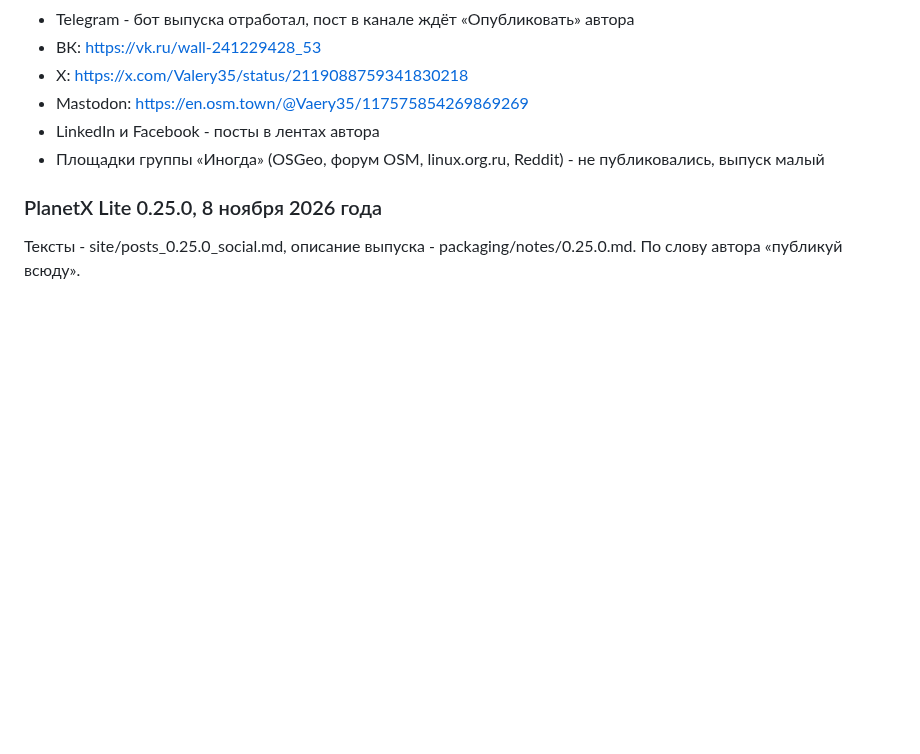
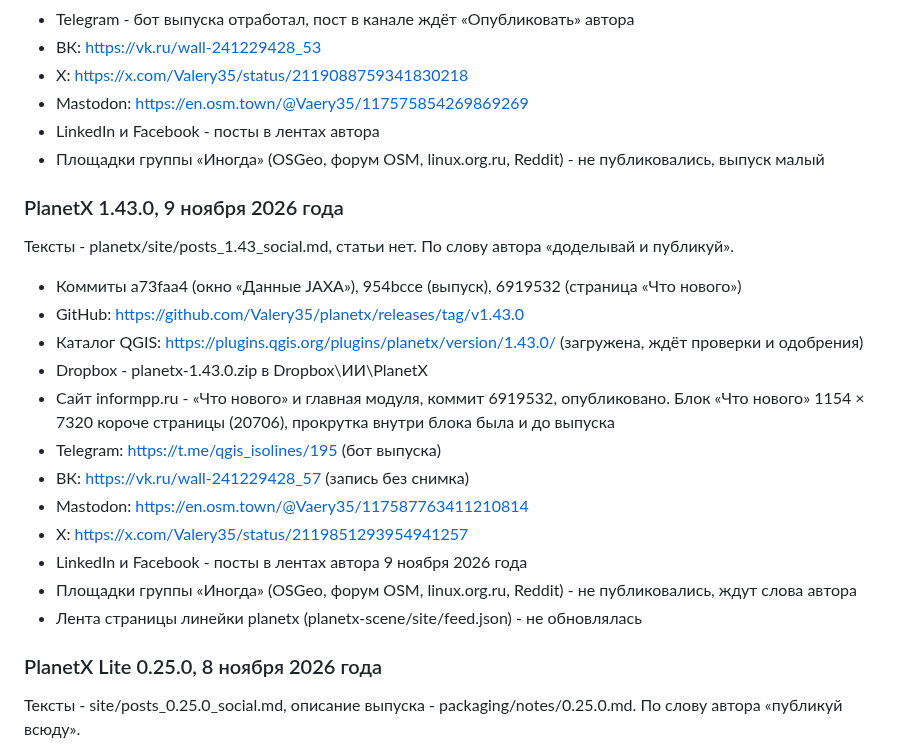
Before and after one commit to Valery35/planetx-lite, a Markdown page: doc/PUBLISH.md, the part around the change. Drawn GitHub-style; blank space fills up the shorter version.

Commit message:
Журнал публикаций: PlanetX 1.43.0

```diff
--- a/doc/PUBLISH.md
+++ b/doc/PUBLISH.md
@@ -215,6 +215,23 @@
 - LinkedIn и Facebook - посты в лентах автора
 - Площадки группы «Иногда» (OSGeo, форум OSM, linux.org.ru, Reddit) - не публиковались, выпуск малый
 
+### PlanetX 1.43.0, 9 ноября 2026 года
+
+Тексты - planetx/site/posts_1.43_social.md, статьи нет. По слову автора «доделывай и публикуй».
+
+- Коммиты a73faa4 (окно «Данные JAXA»), 954bcce (выпуск), 6919532 (страница «Что нового»)
+- GitHub: https://github.com/Valery35/planetx/releases/tag/v1.43.0
+- Каталог QGIS: https://plugins.qgis.org/plugins/planetx/version/1.43.0/ (загружена, ждёт проверки и одобрения)
+- Dropbox - planetx-1.43.0.zip в Dropbox\ИИ\PlanetX
+- Сайт informpp.ru - «Что нового» и главная модуля, коммит 6919532, опубликовано. Блок «Что нового» 1154 × 7320 короче страницы (20706), прокрутка внутри блока была и до выпуска
+- Telegram: https://t.me/qgis_isolines/195 (бот выпуска)
+- ВК: https://vk.ru/wall-241229428_57 (запись без снимка)
+- Mastodon: https://en.osm.town/@Vaery35/117587763411210814
+- X: https://x.com/Valery35/status/2119851293954941257
+- LinkedIn и Facebook - посты в лентах автора 9 ноября 2026 года
+- Площадки группы «Иногда» (OSGeo, форум OSM, linux.org.ru, Reddit) - не публиковались, ждут слова автора
+- Лента страницы линейки planetx (planetx-scene/site/feed.json) - не обновлялась
+
 ### PlanetX Lite 0.25.0, 8 ноября 2026 года
 
 Тексты - site/posts_0.25.0_social.md, описание выпуска - packaging/notes/0.25.0.md. По слову автора «публикуй всюду».
```
